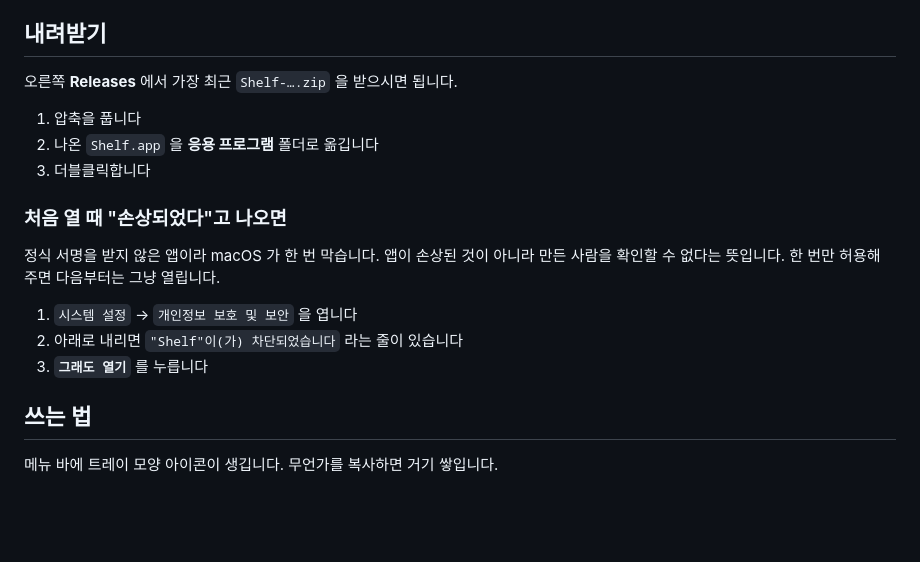
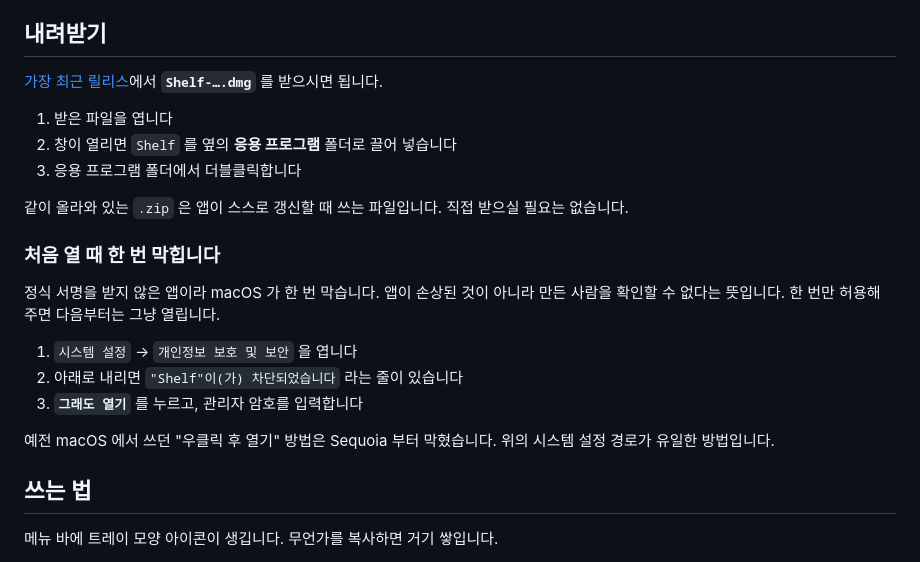
Before and after one commit to seenew22/Shelf-releases, a Markdown page: README.md, the part around the change. Rendered like a GitHub page; blank space fills up the shorter version.

Commit message:
docs: dmg 를 기본 내려받기로 안내

```diff
--- a/README.md
+++ b/README.md
@@ -20,20 +20,27 @@
 
 ## 내려받기
 
-오른쪽 **Releases** 에서 가장 최근 `Shelf-….zip` 을 받으시면 됩니다.
+[가장 최근 릴리스](https://github.com/seenew22/Shelf-releases/releases/latest)에서
+**`Shelf-….dmg`** 를 받으시면 됩니다.
 
-1. 압축을 풉니다
-2. 나온 `Shelf.app` 을 **응용 프로그램** 폴더로 옮깁니다
-3. 더블클릭합니다
+1. 받은 파일을 엽니다
+2. 창이 열리면 `Shelf` 를 옆의 **응용 프로그램** 폴더로 끌어 넣습니다
+3. 응용 프로그램 폴더에서 더블클릭합니다
 
-### 처음 열 때 "손상되었다"고 나오면
+같이 올라와 있는 `.zip` 은 앱이 스스로 갱신할 때 쓰는 파일입니다. 직접 받으실 필요는
+없습니다.
+
+### 처음 열 때 한 번 막힙니다
 
 정식 서명을 받지 않은 앱이라 macOS 가 한 번 막습니다. 앱이 손상된 것이 아니라 만든
 사람을 확인할 수 없다는 뜻입니다. 한 번만 허용해 주면 다음부터는 그냥 열립니다.
 
 1. `시스템 설정` → `개인정보 보호 및 보안` 을 엽니다
 2. 아래로 내리면 `"Shelf"이(가) 차단되었습니다` 라는 줄이 있습니다
-3. **`그래도 열기`** 를 누릅니다
+3. **`그래도 열기`** 를 누르고, 관리자 암호를 입력합니다
+
+예전 macOS 에서 쓰던 "우클릭 후 열기" 방법은 Sequoia 부터 막혔습니다. 위의 시스템
+설정 경로가 유일한 방법입니다.
 
 ## 쓰는 법
 
```
